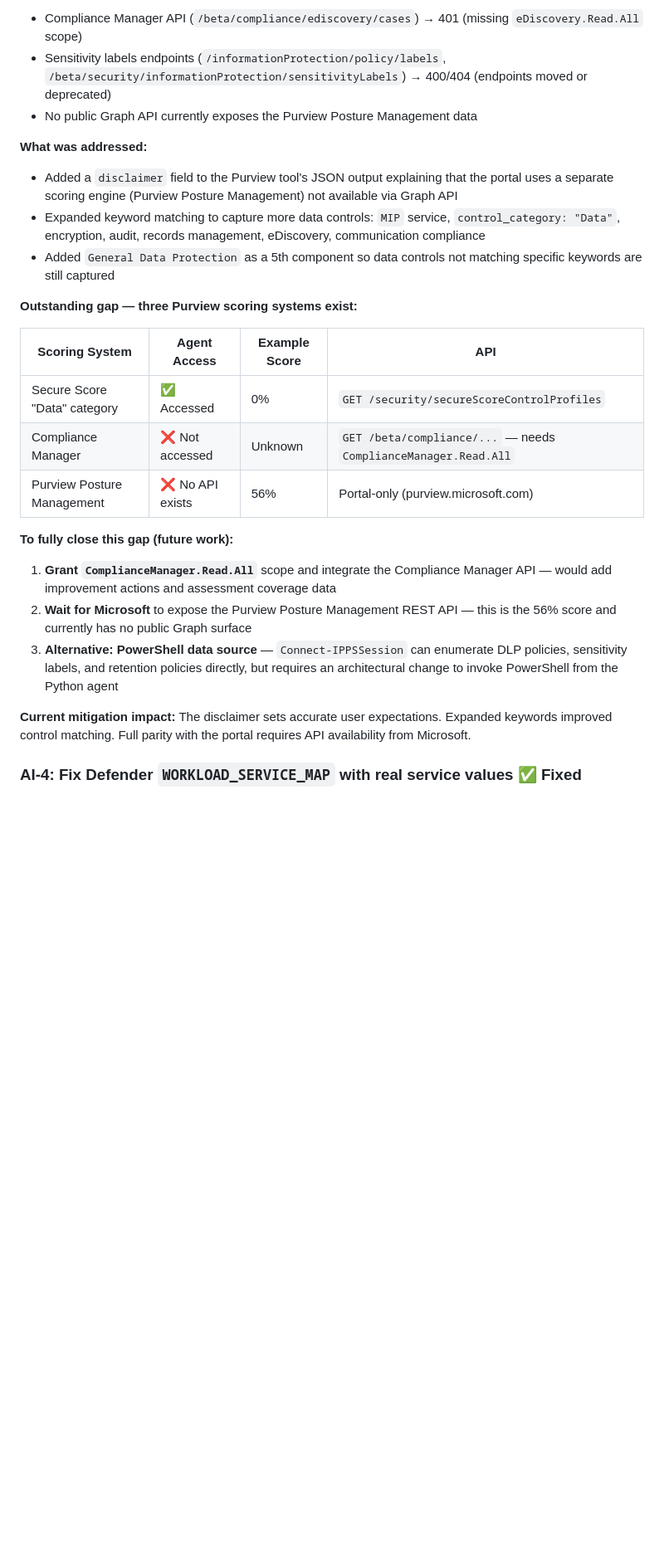
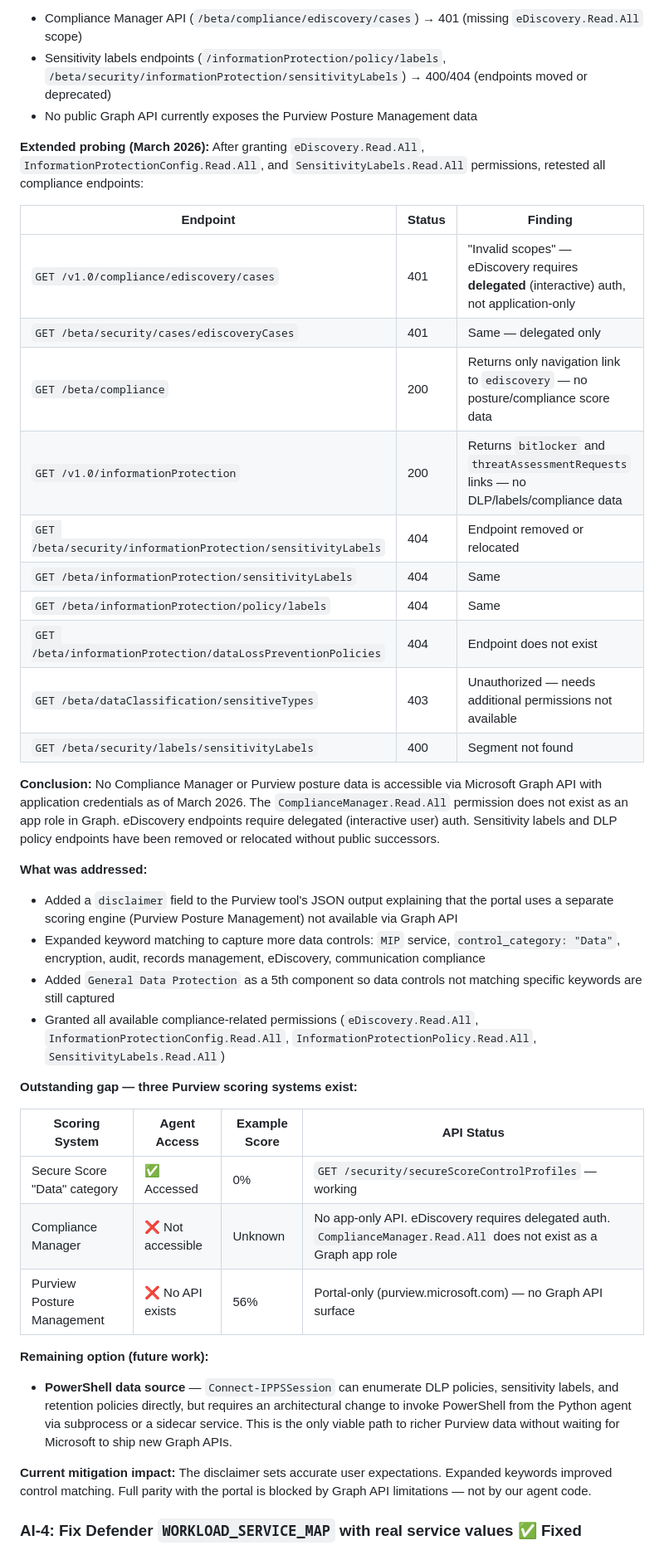
Before and after one commit to 9owlsboston/posture-iq, a Markdown page: docs/tools-data-sources.md, the part around the change. Shown at 83% size. Rendered like a GitHub page; blank space fills up the shorter version.

Commit message:
docs: AI-3 fully validated — Compliance Manager API not accessible via Graph
Exhaustive probing of all compliance/purview Graph API endpoints with
application credentials confirms:
- eDiscovery requires delegated (interactive) auth, not app-only
- ComplianceManager.Read.All does not exist as a Graph app role
- Sensitivity labels/DLP policy endpoints return 404 (removed/relocated)
- Purview Posture Management has no public API surface

Only remaining option for richer Purview data is PowerShell
(Connect-IPPSSession) via subprocess — future architectural work.
Gap is blocked by Microsoft Graph API limitations, not agent code.

```diff
--- a/docs/tools-data-sources.md
+++ b/docs/tools-data-sources.md
@@ -631,25 +631,41 @@ az ad app permission admin-consent --id $APP_ID
 - Sensitivity labels endpoints (`/informationProtection/policy/labels`, `/beta/security/informationProtection/sensitivityLabels`) → 400/404 (endpoints moved or deprecated)
 - No public Graph API currently exposes the Purview Posture Management data
 
+**Extended probing (March 2026):** After granting `eDiscovery.Read.All`, `InformationProtectionConfig.Read.All`, and `SensitivityLabels.Read.All` permissions, retested all compliance endpoints:
+
+| Endpoint | Status | Finding |
+|---|---|---|
+| `GET /v1.0/compliance/ediscovery/cases` | 401 | "Invalid scopes" — eDiscovery requires **delegated** (interactive) auth, not application-only |
+| `GET /beta/security/cases/ediscoveryCases` | 401 | Same — delegated only |
+| `GET /beta/compliance` | 200 | Returns only navigation link to `ediscovery` — no posture/compliance score data |
+| `GET /v1.0/informationProtection` | 200 | Returns `bitlocker` and `threatAssessmentRequests` links — no DLP/labels/compliance data |
+| `GET /beta/security/informationProtection/sensitivityLabels` | 404 | Endpoint removed or relocated |
+| `GET /beta/informationProtection/sensitivityLabels` | 404 | Same |
+| `GET /beta/informationProtection/policy/labels` | 404 | Same |
+| `GET /beta/informationProtection/dataLossPreventionPolicies` | 404 | Endpoint does not exist |
+| `GET /beta/dataClassification/sensitiveTypes` | 403 | Unauthorized — needs additional permissions not available |
+| `GET /beta/security/labels/sensitivityLabels` | 400 | Segment not found |
+
+**Conclusion:** No Compliance Manager or Purview posture data is accessible via Microsoft Graph API with application credentials as of March 2026. The `ComplianceManager.Read.All` permission does not exist as an app role in Graph. eDiscovery endpoints require delegated (interactive user) auth. Sensitivity labels and DLP policy endpoints have been removed or relocated without public successors.
+
 **What was addressed:**
 - Added a `disclaimer` field to the Purview tool's JSON output explaining that the portal uses a separate scoring engine (Purview Posture Management) not available via Graph API
 - Expanded keyword matching to capture more data controls: `MIP` service, `control_category: "Data"`, encryption, audit, records management, eDiscovery, communication compliance
 - Added `General Data Protection` as a 5th component so data controls not matching specific keywords are still captured
+- Granted all available compliance-related permissions (`eDiscovery.Read.All`, `InformationProtectionConfig.Read.All`, `InformationProtectionPolicy.Read.All`, `SensitivityLabels.Read.All`)
 
 **Outstanding gap — three Purview scoring systems exist:**
 
-| Scoring System | Agent Access | Example Score | API |
+| Scoring System | Agent Access | Example Score | API Status |
 |---|---|---|---|
-| Secure Score "Data" category | ✅ Accessed | 0% | `GET /security/secureScoreControlProfiles` |
-| Compliance Manager | ❌ Not accessed | Unknown | `GET /beta/compliance/...` — needs `ComplianceManager.Read.All` |
-| Purview Posture Management | ❌ No API exists | 56% | Portal-only (purview.microsoft.com) |
+| Secure Score "Data" category | ✅ Accessed | 0% | `GET /security/secureScoreControlProfiles` — working |
+| Compliance Manager | ❌ Not accessible | Unknown | No app-only API. eDiscovery requires delegated auth. `ComplianceManager.Read.All` does not exist as a Graph app role |
+| Purview Posture Management | ❌ No API exists | 56% | Portal-only (purview.microsoft.com) — no Graph API surface |
 
-**To fully close this gap (future work):**
-1. **Grant `ComplianceManager.Read.All`** scope and integrate the Compliance Manager API — would add improvement actions and assessment coverage data
-2. **Wait for Microsoft** to expose the Purview Posture Management REST API — this is the 56% score and currently has no public Graph surface
-3. **Alternative: PowerShell data source** — `Connect-IPPSSession` can enumerate DLP policies, sensitivity labels, and retention policies directly, but requires an architectural change to invoke PowerShell from the Python agent
+**Remaining option (future work):**
+- **PowerShell data source** — `Connect-IPPSSession` can enumerate DLP policies, sensitivity labels, and retention policies directly, but requires an architectural change to invoke PowerShell from the Python agent via subprocess or a sidecar service. This is the only viable path to richer Purview data without waiting for Microsoft to ship new Graph APIs.
 
-**Current mitigation impact:** The disclaimer sets accurate user expectations. Expanded keywords improved control matching. Full parity with the portal requires API availability from Microsoft.
+**Current mitigation impact:** The disclaimer sets accurate user expectations. Expanded keywords improved control matching. Full parity with the portal is blocked by Graph API limitations — not by our agent code.
 
 ### AI-4: Fix Defender `WORKLOAD_SERVICE_MAP` with real service values ✅ Fixed
 
```
